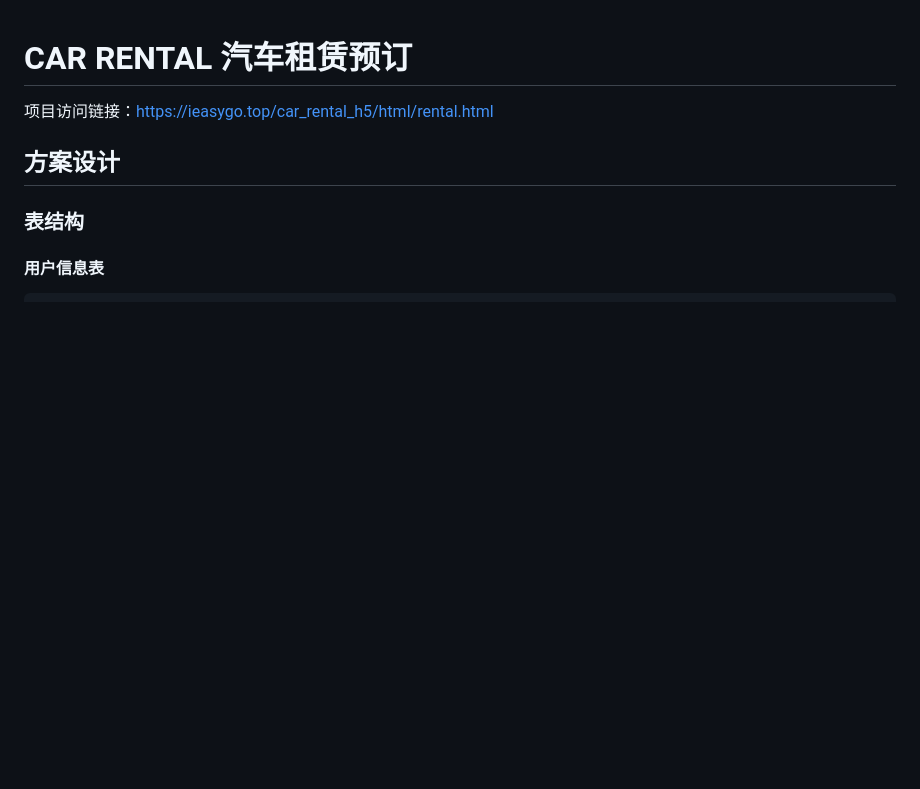
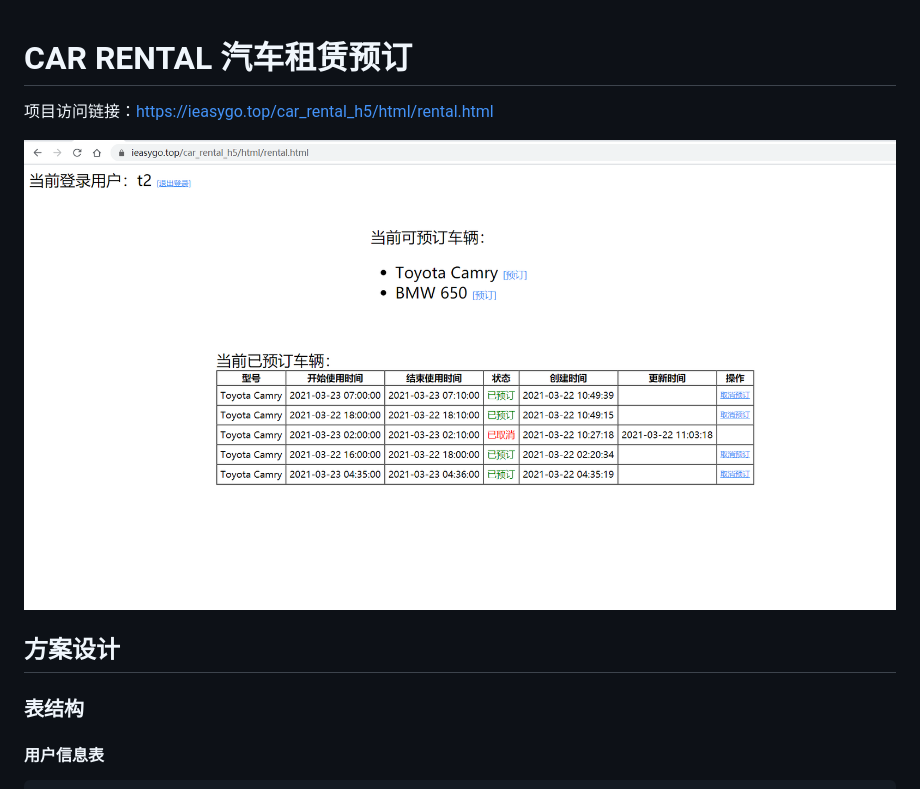
Before and after one commit to crh251/car-rental, a Markdown page: README.md, the part around the change. Rendered like a GitHub page; pictures changed too: img/car_rental.png (added); blank space fills up the shorter version.

```diff
--- a/README.md
+++ b/README.md
@@ -1,6 +1,8 @@
 # CAR RENTAL 汽车租赁预订
 
 项目访问链接：<https://ieasygo.top/car_rental_h5/html/rental.html>
+
+![avatar](img/car_rental.png)
 
 ## 方案设计
 
```
